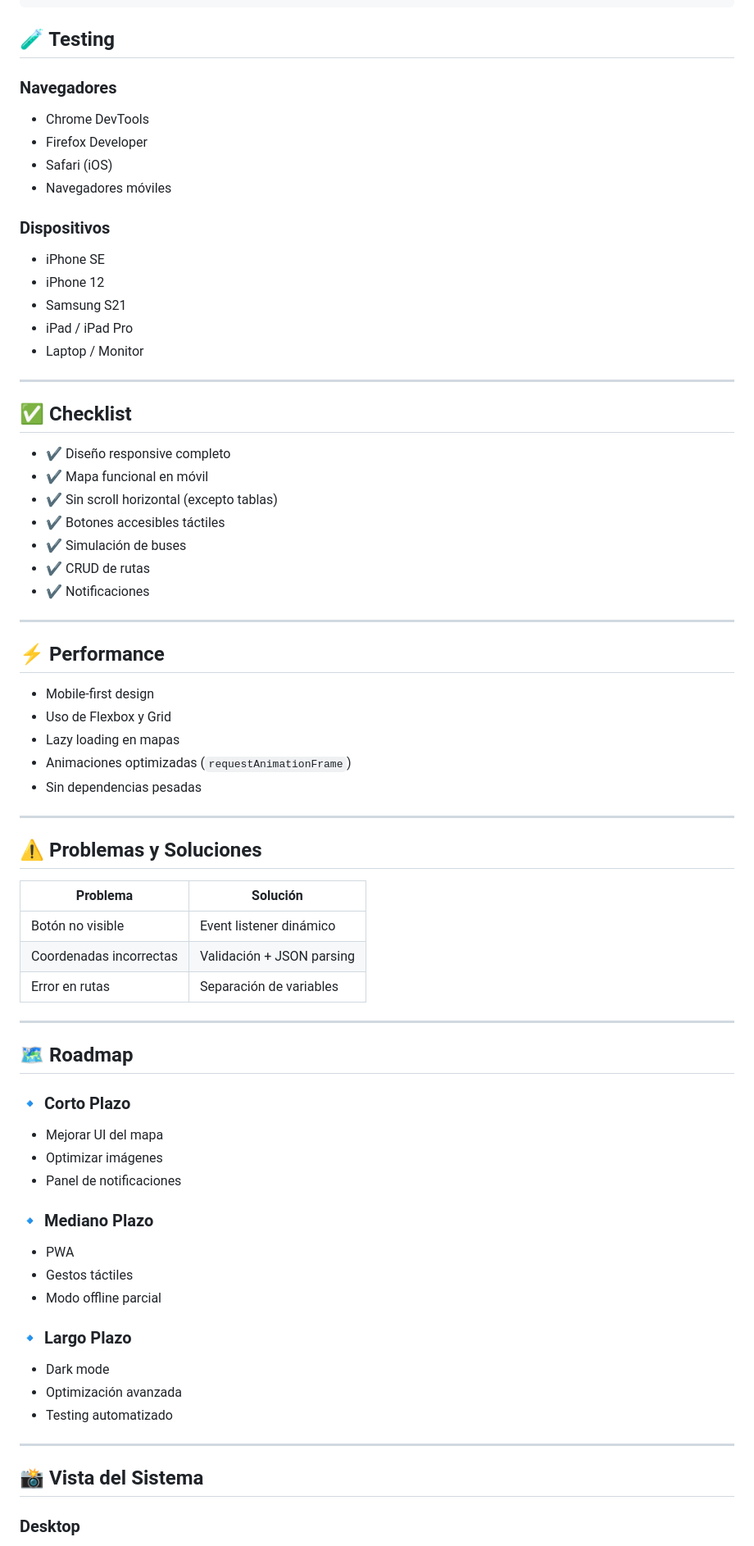
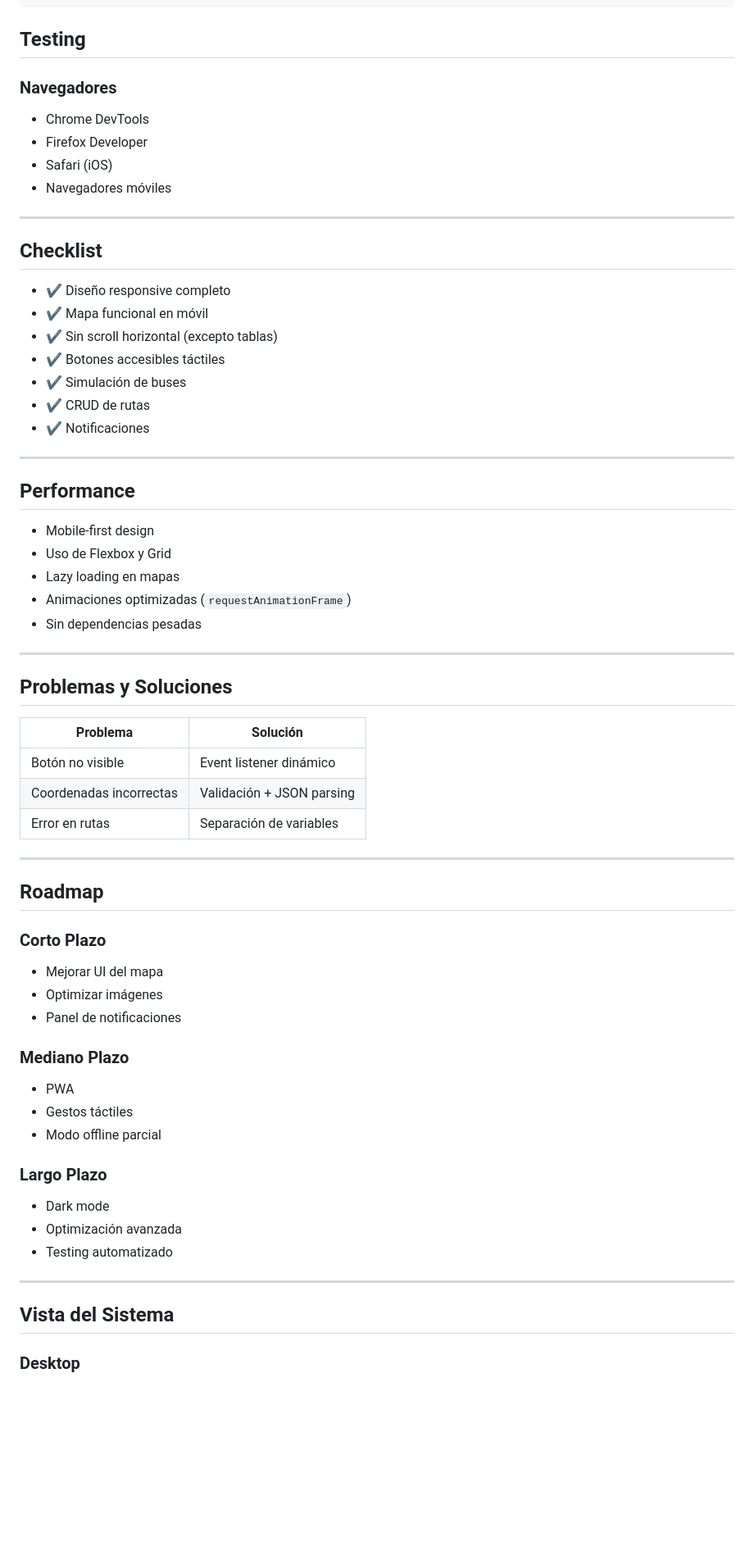
Before and after one commit to FJuliethAlvarado/Aplicativo-transporte, a Markdown page: RESPONSIVE_DESIGN.md, the part around one of its changes. Shown at 82% size. Drawn GitHub-style; blank space fills up the shorter version.

````diff
--- a/RESPONSIVE_DESIGN.md
+++ b/RESPONSIVE_DESIGN.md
@@ -134,7 +137,7 @@ calcularRuta()          // Calcula ruta con OSRM
 actualizarRuta()        // Dibuja ida y vuelta en el mapa
 ```
 
-## 🧪 Testing
+## Testing
 
 ### Navegadores
 - Chrome DevTools
@@ -142,16 +145,9 @@ actualizarRuta()        // Dibuja ida y vuelta en el mapa
 - Safari (iOS)
 - Navegadores móviles
 
-### Dispositivos
-- iPhone SE
-- iPhone 12
-- Samsung S21
-- iPad / iPad Pro
-- Laptop / Monitor
-
 ---
 
-## ✅ Checklist
+## Checklist
 
 - ✔️ Diseño responsive completo
 - ✔️ Mapa funcional en móvil
@@ -163,7 +159,7 @@ actualizarRuta()        // Dibuja ida y vuelta en el mapa
 
 ---
 
-## ⚡ Performance
+##  Performance
 
 - Mobile-first design
 - Uso de Flexbox y Grid
@@ -173,7 +169,7 @@ actualizarRuta()        // Dibuja ida y vuelta en el mapa
 
 ---
 
-## ⚠️ Problemas y Soluciones
+##  Problemas y Soluciones
 
 | Problema | Solución |
 |----------|----------|
@@ -183,26 +179,26 @@ actualizarRuta()        // Dibuja ida y vuelta en el mapa
 
 ---
 
-## 🗺️ Roadmap
+##  Roadmap
 
-### 🔹 Corto Plazo
+### Corto Plazo
 - Mejorar UI del mapa
 - Optimizar imágenes
 - Panel de notificaciones
 
-### 🔹 Mediano Plazo
+###  Mediano Plazo
 - PWA
 - Gestos táctiles
 - Modo offline parcial
 
-### 🔹 Largo Plazo
+###  Largo Plazo
 - Dark mode
 - Optimización avanzada
 - Testing automatizado
 
 ---
 
-## 📸 Vista del Sistema
+##  Vista del Sistema
 
 ### Desktop
 - Sidebar lateral
````
Also changed, not shown: other parts of RESPONSIVE_DESIGN.md (+29 -26 lines).
